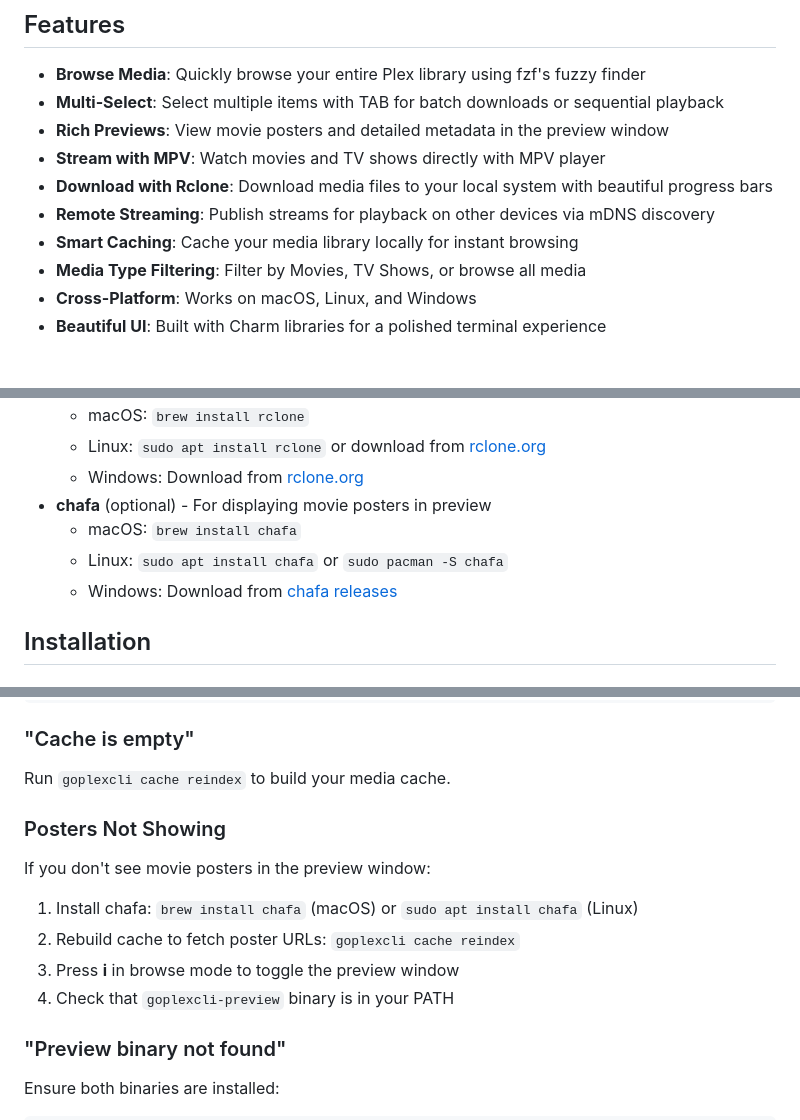
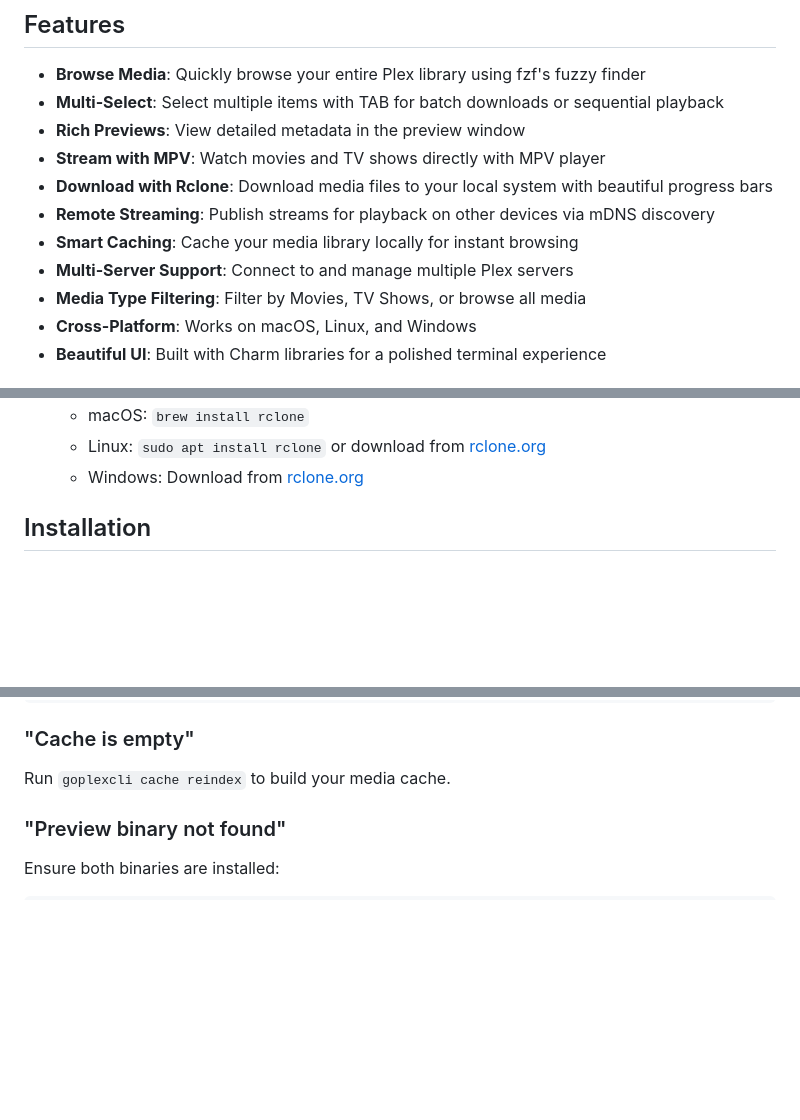
Before and after one commit to joshkerr/goplexcli, a Markdown page: README.md, 3 parts joined by grey strips. Drawn GitHub-style; blank space fills up the shorter version.

```diff
--- a/README.md
+++ b/README.md
@@ -6,11 +6,12 @@ A powerful, fast, and elegant command-line interface for browsing and streaming
 
 - **Browse Media**: Quickly browse your entire Plex library using fzf's fuzzy finder
 - **Multi-Select**: Select multiple items with TAB for batch downloads or sequential playback
-- **Rich Previews**: View movie posters and detailed metadata in the preview window
+- **Rich Previews**: View detailed metadata in the preview window
 - **Stream with MPV**: Watch movies and TV shows directly with MPV player
 - **Download with Rclone**: Download media files to your local system with beautiful progress bars
 - **Remote Streaming**: Publish streams for playback on other devices via mDNS discovery
 - **Smart Caching**: Cache your media library locally for instant browsing
+- **Multi-Server Support**: Connect to and manage multiple Plex servers
 - **Media Type Filtering**: Filter by Movies, TV Shows, or browse all media
 - **Cross-Platform**: Works on macOS, Linux, and Windows
 - **Beautiful UI**: Built with Charm libraries for a polished terminal experience
@@ -32,10 +33,6 @@ Before using GoplexCLI, ensure you have the following installed:
   - macOS: `brew install rclone`
   - Linux: `sudo apt install rclone` or download from [rclone.org](https://rclone.org)
   - Windows: Download from [rclone.org](https://rclone.org)
-- **chafa** (optional) - For displaying movie posters in preview
-  - macOS: `brew install chafa`
-  - Linux: `sudo apt install chafa` or `sudo pacman -S chafa`
-  - Windows: Download from [chafa releases](https://github.com/hpjansson/chafa/releases)
 
 ## Installation
 
@@ -323,15 +349,6 @@ rclone config
 ### "Cache is empty"
 
 Run `goplexcli cache reindex` to build your media cache.
-
-### Posters Not Showing
-
-If you don't see movie posters in the preview window:
-
-1. Install chafa: `brew install chafa` (macOS) or `sudo apt install chafa` (Linux)
-2. Rebuild cache to fetch poster URLs: `goplexcli cache reindex`
-3. Press **i** in browse mode to toggle the preview window
-4. Check that `goplexcli-preview` binary is in your PATH
 
 ### "Preview binary not found"
 
```
Also changed, not shown: other parts of README.md (+38 -11 lines).
